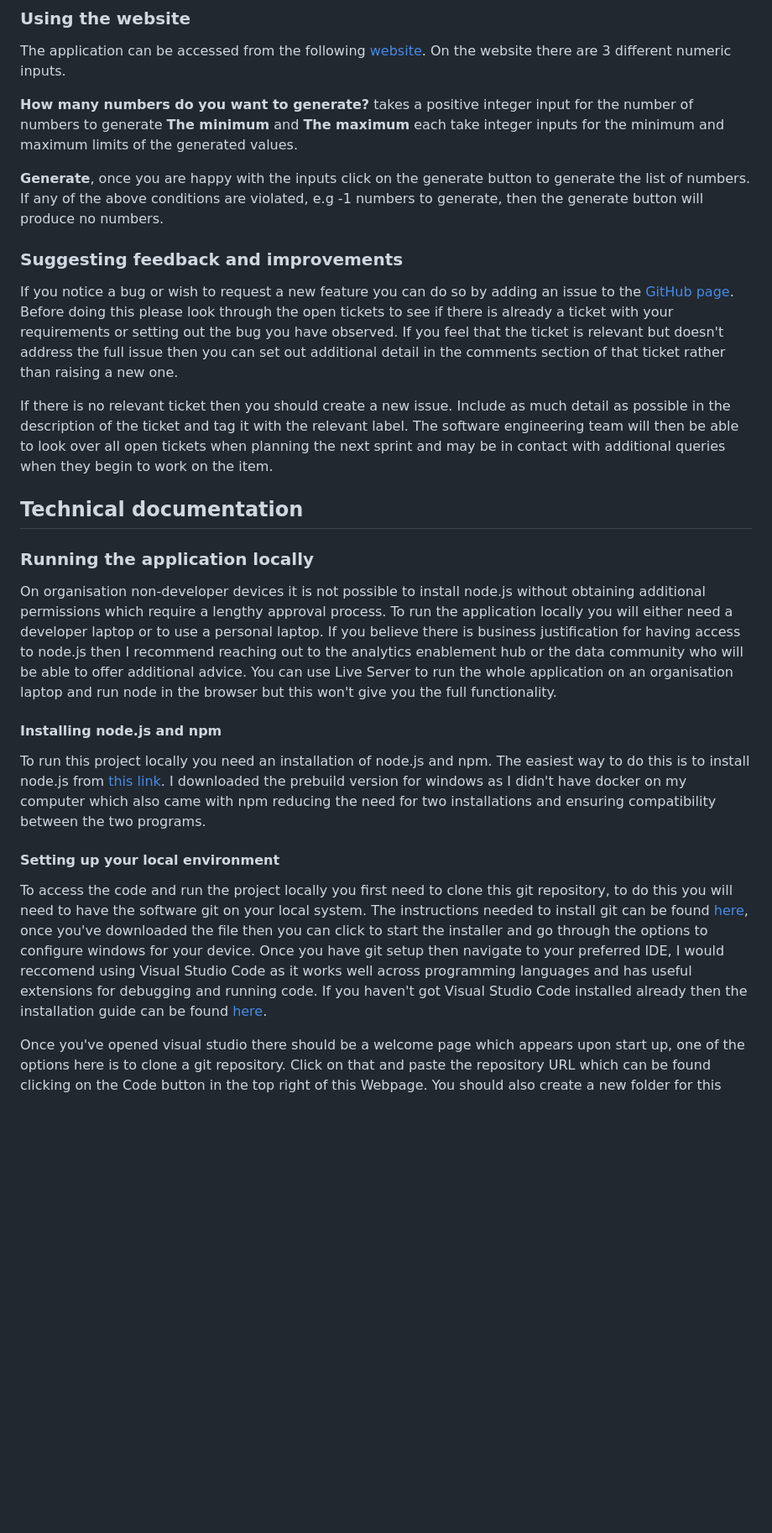
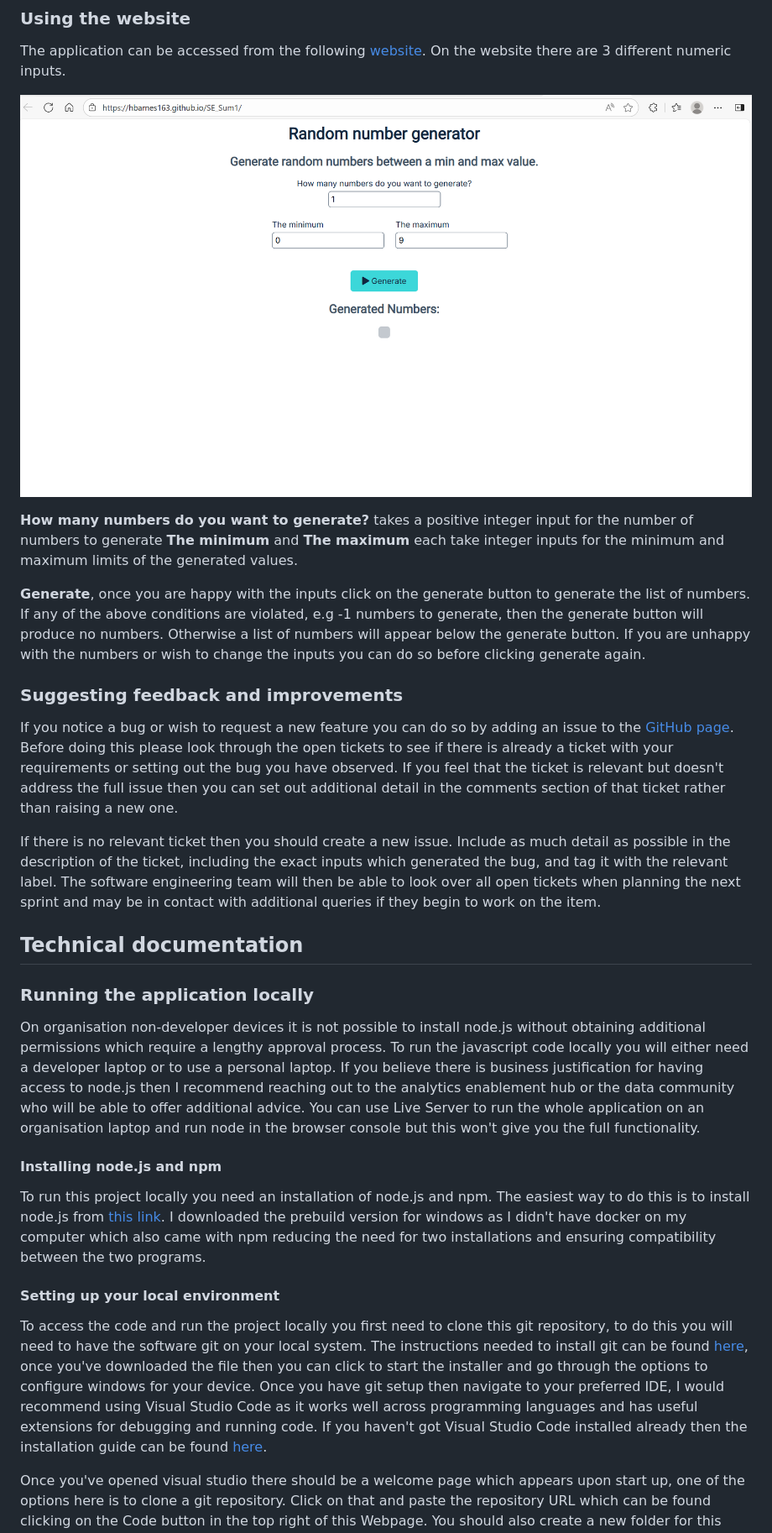
Before and after one commit to hbarnes163/SE_Sum1, a Markdown page: README.md, the part around one of its changes. Shown at 84% size. GitHub-like rendering; pictures changed too: images/webpage.png (added); blank space fills up the shorter version.

```diff
--- a/README.md
+++ b/README.md
@@ -76,22 +76,24 @@ I also used google lighthouse to test the webpage. This resulted in a very good
 
 The application can be accessed from the following [website](https://hbarnes163.github.io/SE_Sum1/). On the website there are 3 different numeric inputs.
 
+![](images/webpage.png)
+
 **How many numbers do you want to generate?** takes a positive integer input for the number of numbers to generate
 **The minimum** and **The maximum** each take integer inputs for the minimum and maximum limits of the generated values.
 
-**Generate**, once you are happy with the inputs click on the generate button to generate the list of numbers. If any of the above conditions are violated, e.g -1 numbers to generate, then the generate button will produce no numbers.
+**Generate**, once you are happy with the inputs click on the generate button to generate the list of numbers. If any of the above conditions are violated, e.g -1 numbers to generate, then the generate button will produce no numbers. Otherwise a list of numbers will appear below the generate button. If you are unhappy with the numbers or wish to change the inputs you can do so before clicking generate again.
 
 ### Suggesting feedback and improvements
 
 If you notice a bug or wish to request a new feature you can do so by adding an issue to the [GitHub page](https://github.com/hbarnes163/SE_Sum1/issues). Before doing this please look through the open tickets to see if there is already a ticket with your requirements or setting out the bug you have observed. If you feel that the ticket is relevant but doesn't address the full issue then you can set out additional detail in the comments section of that ticket rather than raising a new one.
 
-If there is no relevant ticket then you should create a new issue. Include as much detail as possible in the description of the ticket and tag it with the relevant label. The software engineering team will then be able to look over all open tickets when planning the next sprint and may be in contact with additional queries when they begin to work on the item.
+If there is no relevant ticket then you should create a new issue. Include as much detail as possible in the description of the ticket, including the exact inputs which generated the bug, and tag it with the relevant label. The software engineering team will then be able to look over all open tickets when planning the next sprint and may be in contact with additional queries if they begin to work on the item.
 
 ## Technical documentation
 
 ### Running the application locally
 
-On organisation non-developer devices it is not possible to install node.js without obtaining additional permissions which require a lengthy approval process. To run the application locally you will either need a developer laptop or to use a personal laptop. If you believe there is business justification for having access to node.js then I recommend reaching out to the analytics enablement hub or the data community who will be able to offer additional advice. You can use Live Server to run the whole application on an organisation laptop and run node in the browser but this won't give you the full functionality.
+On organisation non-developer devices it is not possible to install node.js without obtaining additional permissions which require a lengthy approval process. To run the javascript code locally you will either need a developer laptop or to use a personal laptop. If you believe there is business justification for having access to node.js then I recommend reaching out to the analytics enablement hub or the data community who will be able to offer additional advice. You can use Live Server to run the whole application on an organisation laptop and run node in the browser console but this won't give you the full functionality.
 
 #### Installing node.js and npm
 
@@ -99,7 +101,7 @@ To run this project locally you need an installation of node.js and npm. The eas
 
 #### Setting up your local environment
 
-To access the code and run the project locally you first need to clone this git repository, to do this you will need to have the software git on your local system. The instructions needed to install git can be found [here](https://git-scm.com/install/windows), once you've downloaded the file then you can click to start the installer and go through the options to configure windows for your device. Once you have git setup then navigate to your preferred IDE, I would reccomend using Visual Studio Code as it works well across programming languages and has useful extensions for debugging and running code. If you haven't got Visual Studio Code installed already then the installation guide can be found [here](https://code.visualstudio.com/Download).
+To access the code and run the project locally you first need to clone this git repository, to do this you will need to have the software git on your local system. The instructions needed to install git can be found [here](https://git-scm.com/install/windows), once you've downloaded the file then you can click to start the installer and go through the options to configure windows for your device. Once you have git setup then navigate to your preferred IDE, I would recommend using Visual Studio Code as it works well across programming languages and has useful extensions for debugging and running code. If you haven't got Visual Studio Code installed already then the installation guide can be found [here](https://code.visualstudio.com/Download).
 
 Once you've opened visual studio there should be a welcome page which appears upon start up, one of the options here is to clone a git repository. Click on that and paste the repository URL which can be found clicking on the Code button in the top right of this Webpage. You should also create a new folder for this code to be stored in. Once you've cloned the repository all the files should appear in the file explorer tab.
 
```
Also changed, not shown: other parts of README.md (+8 -8 lines), 2 other files.
